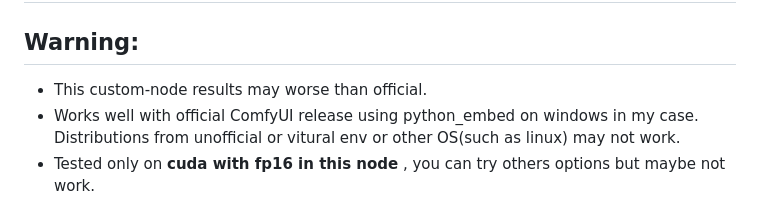
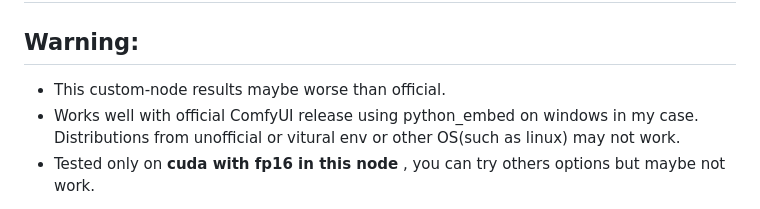
Before and after one commit to zmwv823/ComfyUI-UL, a Markdown page: AnyText/README.md, the part around the change. Rendered like a GitHub page.

```diff
--- a/AnyText/README.md
+++ b/AnyText/README.md
@@ -3,7 +3,7 @@
 ## Original Repo: [AnyText: Multilingual Visual Text Generation And Editing](https://github.com/tyxsspa/AnyText)
 
 ## Warning:
-- This custom-node results may worse than official.
+- This custom-node results maybe worse than official.
 - Works well with official ComfyUI release using python_embed on windows in my case. Distributions from unofficial or vitural env or other OS(such as linux) may not work.
 - Tested only on **cuda with fp16 in this node** , you can try others options but maybe not work.
 
```
Also changed, not shown: AnyText/assets/README-Zh-CN.md (+1 -1 lines).
